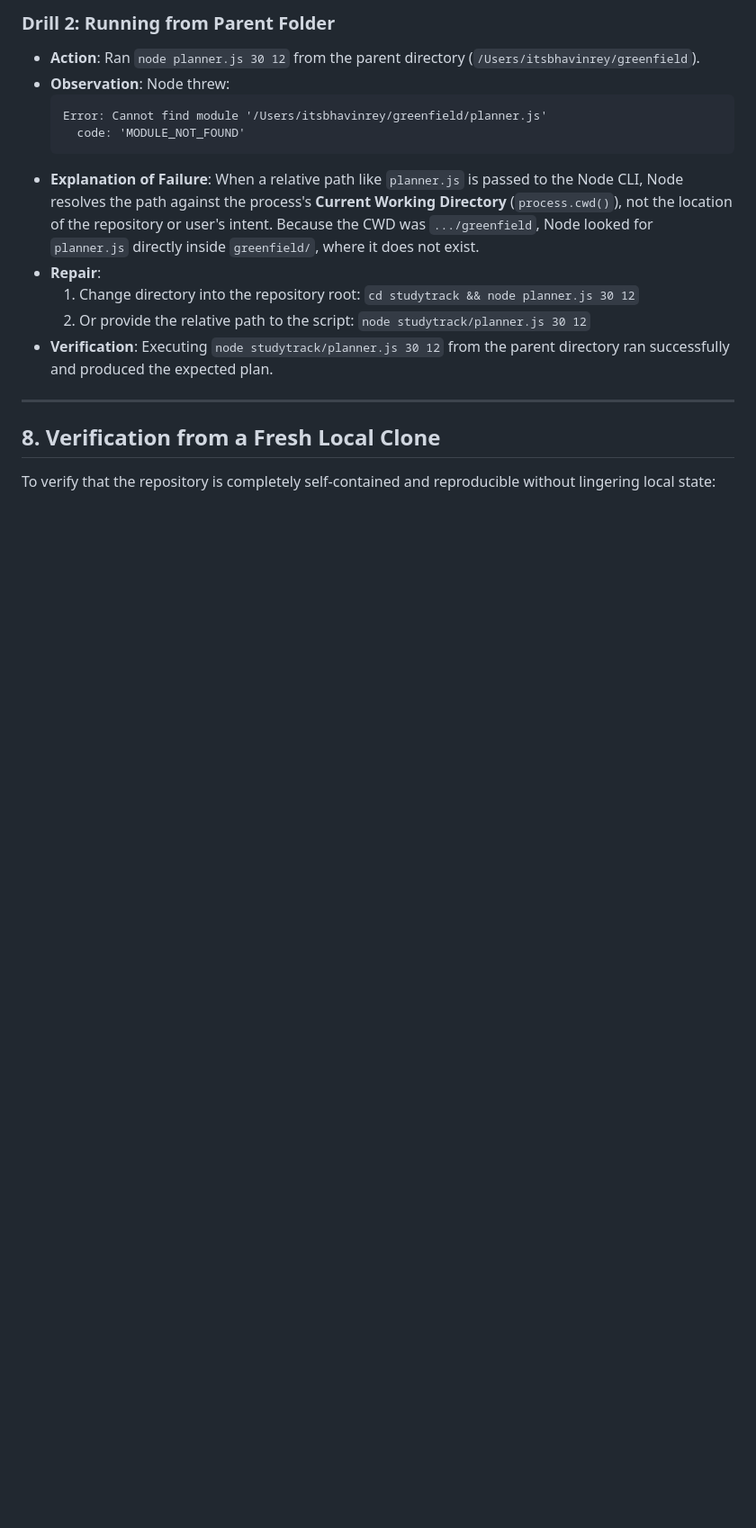
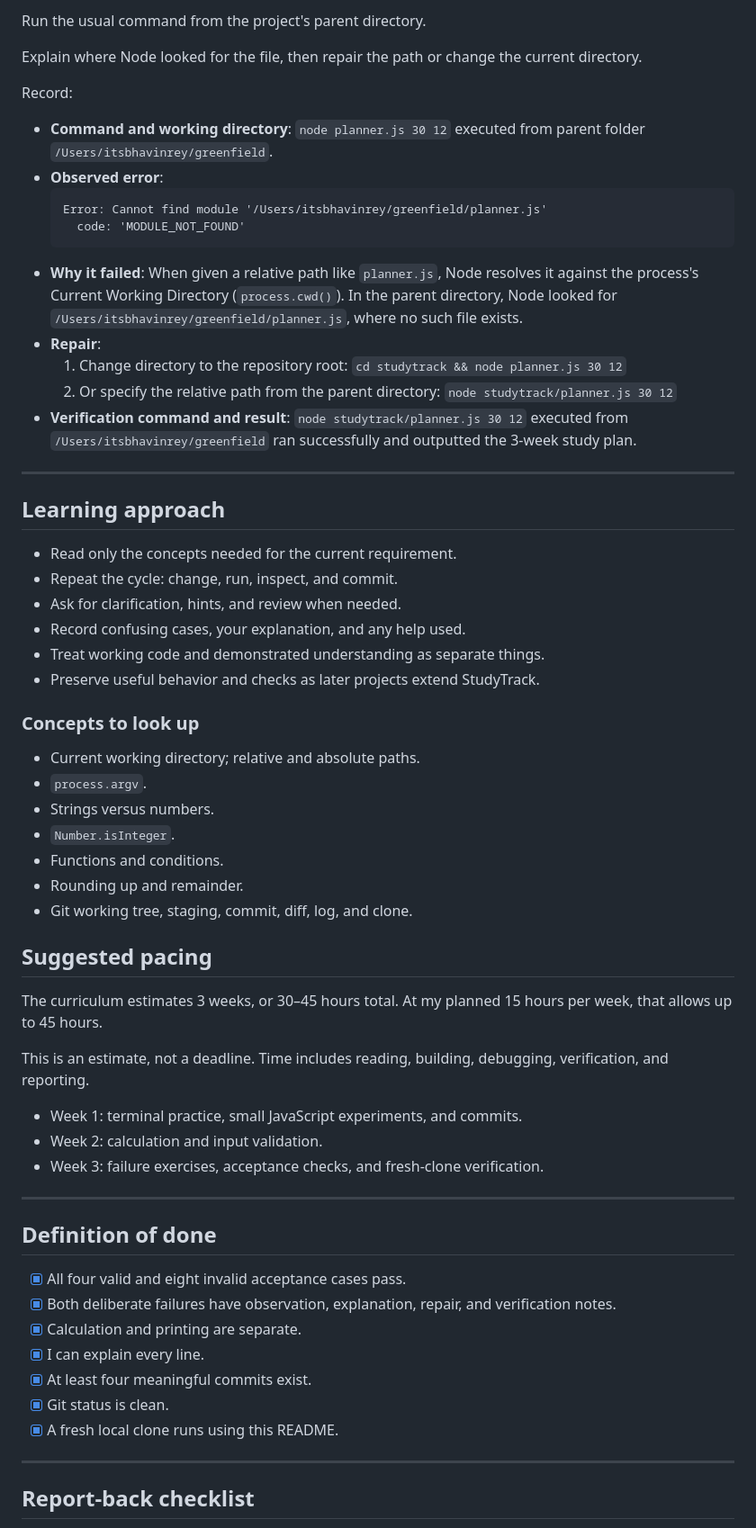
Before and after one commit to itsbhavinrey/studytrack-platform, a Markdown page: README.md, the part around one of its changes. Shown at 90% size. GitHub-like rendering; blank space fills up the shorter version.

Commit message:
docs: complete curriculum template checklists, environment info, and failure drill records

````diff
--- a/README.md
+++ b/README.md
@@ -193,22 +184,71 @@ In accordance with good software engineering practices and PRD requirements, cal
 
-### Drill 2: Running from Parent Folder
-- **Action**: Ran `node planner.js 30 12` from the parent directory (`/Users/itsbhavinrey/greenfield`).
-- **Observation**:
-  Node threw:
+Run the usual command from the project's parent directory.
+
+Explain where Node looked for the file, then repair the path or
+change the current directory.
+
+Record:
+
+- **Command and working directory**: `node planner.js 30 12` executed from parent folder `/Users/itsbhavinrey/greenfield`.
+- **Observed error**:
   ```text
   Error: Cannot find module '/Users/itsbhavinrey/greenfield/planner.js'
     code: 'MODULE_NOT_FOUND'
   ```
-- **Explanation of Failure**:
-  When a relative path like `planner.js` is passed to the Node CLI, Node resolves the path against the process's **Current Working Directory** (`process.cwd()`), not the location of the repository or user's intent. Because the CWD was `.../greenfield`, Node looked for `planner.js` directly inside `greenfield/`, where it does not exist.
+- **Why it failed**: When given a relative path like `planner.js`, Node resolves it against the process's Current Working Directory (`process.cwd()`). In the parent directory, Node looked for `/Users/itsbhavinrey/greenfield/planner.js`, where no such file exists.
 - **Repair**:
-  1. Change directory into the repository root: `cd studytrack && node planner.js 30 12`
-  2. Or provide the relative path to the script: `node studytrack/planner.js 30 12`
-- **Verification**:
-  Executing `node studytrack/planner.js 30 12` from the parent directory ran successfully and produced the expected plan.
+  1. Change directory to the repository root: `cd studytrack && node planner.js 30 12`
+  2. Or specify the relative path from the parent directory: `node studytrack/planner.js 30 12`
+- **Verification command and result**:
+  `node studytrack/planner.js 30 12` executed from `/Users/itsbhavinrey/greenfield` ran successfully and outputted the 3-week study plan.
 
 ---
 
-## 8. Verification from a Fresh Local Clone
+## Learning approach
 
-To verify that the repository is completely self-contained and reproducible without lingering local state:
+- Read only the concepts needed for the current requirement.
+- Repeat the cycle: change, run, inspect, and commit.
+- Ask for clarification, hints, and review when needed.
+- Record confusing cases, your explanation, and any help used.
+- Treat working code and demonstrated understanding as separate things.
+- Preserve useful behavior and checks as later projects extend StudyTrack.
+
+### Concepts to look up
+
+- Current working directory; relative and absolute paths.
+- `process.argv`.
+- Strings versus numbers.
+- `Number.isInteger`.
+- Functions and conditions.
+- Rounding up and remainder.
+- Git working tree, staging, commit, diff, log, and clone.
+
+## Suggested pacing
+
+The curriculum estimates 3 weeks, or 30–45 hours total.
+At my planned 15 hours per week, that allows up to 45 hours.
+
+This is an estimate, not a deadline. Time includes reading, building,
+debugging, verification, and reporting.
+
+- Week 1: terminal practice, small JavaScript experiments, and commits.
+- Week 2: calculation and input validation.
+- Week 3: failure exercises, acceptance checks, and fresh-clone verification.
+
+---
+
+## Definition of done
+
+- [x] All four valid and eight invalid acceptance cases pass.
+- [x] Both deliberate failures have observation, explanation, repair,
+      and verification notes.
+- [x] Calculation and printing are separate.
+- [x] I can explain every line.
+- [x] At least four meaningful commits exist.
+- [x] Git status is clean.
+- [x] A fresh local clone runs using this README.
+
+---
+
+## Report-back checklist
+
````
Also changed, not shown: other parts of README.md (+164 -164 lines).
